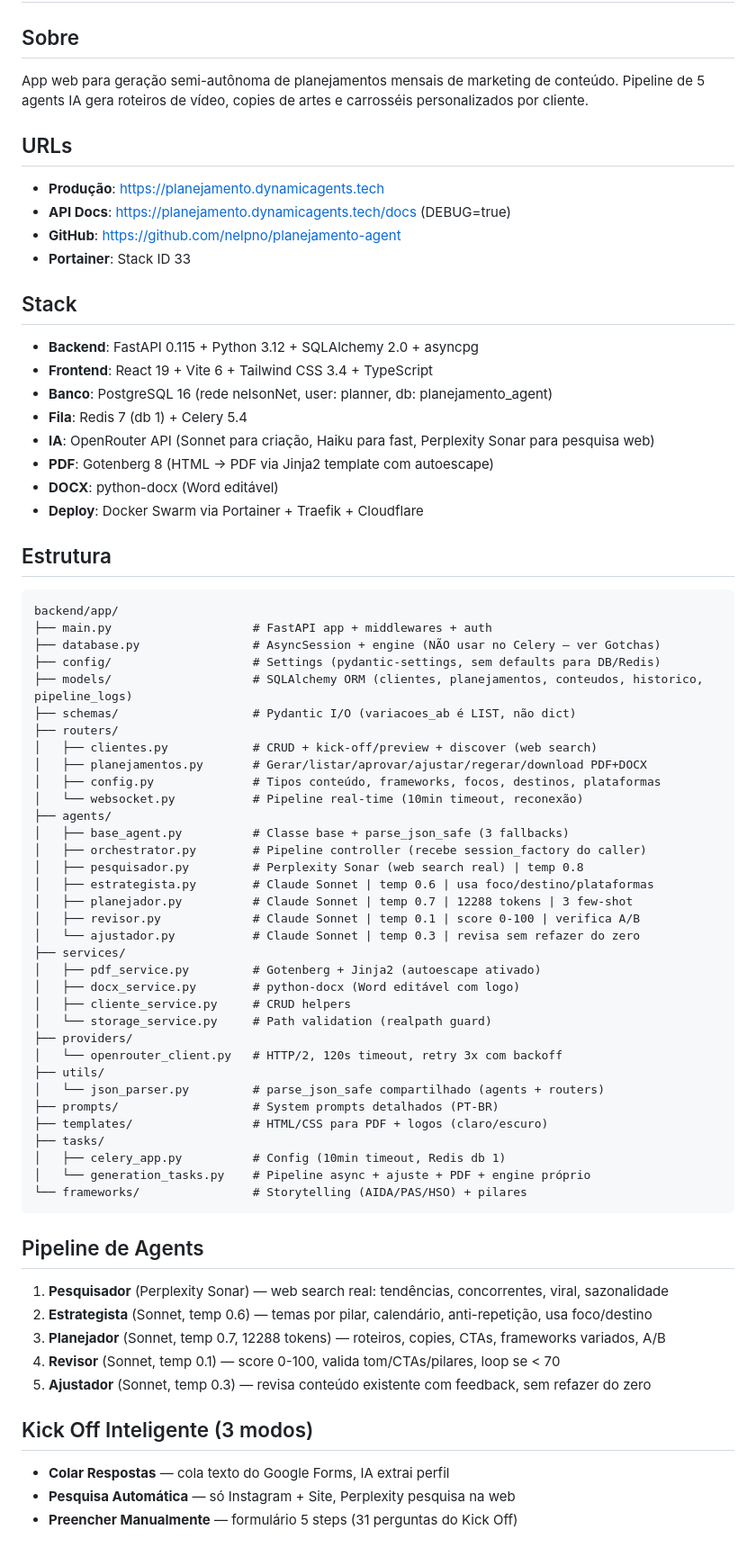
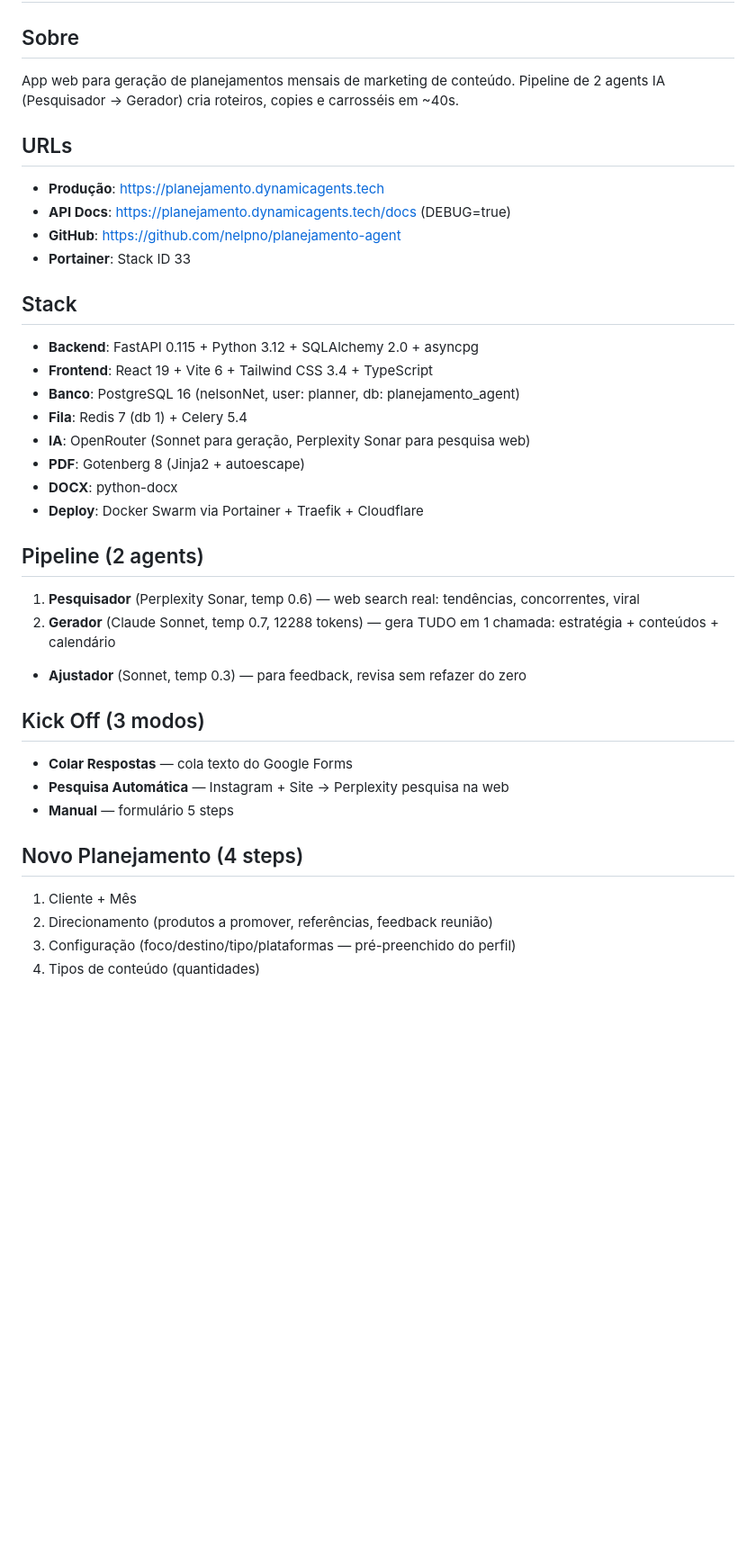
Before and after one commit to nelpno/planejamento-agent, a Markdown page: CLAUDE.md, the part around one of its changes. Shown at 90% size. Rendered like a GitHub page; blank space fills up the shorter version.

Commit message:
Atualiza CLAUDE.md — pipeline 2 agents, estado final
Co-Authored-By: Claude Opus 4.6 (1M context) <noreply@anthropic.com>

````diff
--- a/CLAUDE.md
+++ b/CLAUDE.md
@@ -1,8 +1,8 @@
 # Planejamento Agent - PMAX
 
 ## Sobre
-App web para geração semi-autônoma de planejamentos mensais de marketing de conteúdo.
-Pipeline de 5 agents IA gera roteiros de vídeo, copies de artes e carrosséis personalizados por cliente.
+App web para geração de planejamentos mensais de marketing de conteúdo.
+Pipeline de 2 agents IA (Pesquisador → Gerador) cria roteiros, copies e carrosséis em ~40s.
 
 ## URLs
 - **Produção**: https://planejamento.dynamicagents.tech
@@ -13,60 +13,26 @@ Pipeline de 5 agents IA gera roteiros de vídeo, copies de artes e carrosséis p
 ## Stack
 - **Backend**: FastAPI 0.115 + Python 3.12 + SQLAlchemy 2.0 + asyncpg
 - **Frontend**: React 19 + Vite 6 + Tailwind CSS 3.4 + TypeScript
-- **Banco**: PostgreSQL 16 (rede nelsonNet, user: planner, db: planejamento_agent)
+- **Banco**: PostgreSQL 16 (nelsonNet, user: planner, db: planejamento_agent)
 - **Fila**: Redis 7 (db 1) + Celery 5.4
-- **IA**: OpenRouter API (Sonnet para criação, Haiku para fast, Perplexity Sonar para pesquisa web)
-- **PDF**: Gotenberg 8 (HTML → PDF via Jinja2 template com autoescape)
-- **DOCX**: python-docx (Word editável)
+- **IA**: OpenRouter (Sonnet para geração, Perplexity Sonar para pesquisa web)
+- **PDF**: Gotenberg 8 (Jinja2 + autoescape)
+- **DOCX**: python-docx
 - **Deploy**: Docker Swarm via Portainer + Traefik + Cloudflare
 
-## Estrutura
-```
-backend/app/
-├── main.py                    # FastAPI app + middlewares + auth
-├── database.py                # AsyncSession + engine (NÃO usar no Celery — ver Gotchas)
-├── config/                    # Settings (pydantic-settings, sem defaults para DB/Redis)
-├── models/                    # SQLAlchemy ORM (clientes, planejamentos, conteudos, historico, pipeline_logs)
-├── schemas/                   # Pydantic I/O (variacoes_ab é LIST, não dict)
-├── routers/
-│   ├── clientes.py            # CRUD + kick-off/preview + discover (web search)
-│   ├── planejamentos.py       # Gerar/listar/aprovar/ajustar/regerar/download PDF+DOCX
-│   ├── config.py              # Tipos conteúdo, frameworks, focos, destinos, plataformas
-│   └── websocket.py           # Pipeline real-time (10min timeout, reconexão)
-├── agents/
-│   ├── base_agent.py          # Classe base + parse_json_safe (3 fallbacks)
-│   ├── orchestrator.py        # Pipeline controller (recebe session_factory do caller)
-│   ├── pesquisador.py         # Perplexity Sonar (web search real) | temp 0.8
-│   ├── estrategista.py        # Claude Sonnet | temp 0.6 | usa foco/destino/plataformas
-│   ├── planejador.py          # Claude Sonnet | temp 0.7 | 12288 tokens | 3 few-shot
-│   ├── revisor.py             # Claude Sonnet | temp 0.1 | score 0-100 | verifica A/B
-│   └── ajustador.py           # Claude Sonnet | temp 0.3 | revisa sem refazer do zero
-├── services/
-│   ├── pdf_service.py         # Gotenberg + Jinja2 (autoescape ativado)
-│   ├── docx_service.py        # python-docx (Word editável com logo)
-│   ├── cliente_service.py     # CRUD helpers
-│   └── storage_service.py     # Path validation (realpath guard)
-├── providers/
-│   └── openrouter_client.py   # HTTP/2, 120s timeout, retry 3x com backoff
-├── utils/
-│   └── json_parser.py         # parse_json_safe compartilhado (agents + routers)
-├── prompts/                   # System prompts detalhados (PT-BR)
-├── templates/                 # HTML/CSS para PDF + logos (claro/escuro)
-├── tasks/
-│   ├── celery_app.py          # Config (10min timeout, Redis db 1)
-│   └── generation_tasks.py    # Pipeline async + ajuste + PDF + engine próprio
-└── frameworks/                # Storytelling (AIDA/PAS/HSO) + pilares
-```
+## Pipeline (2 agents)
+1. **Pesquisador** (Perplexity Sonar, temp 0.6) — web search real: tendências, concorrentes, viral
+2. **Gerador** (Claude Sonnet, temp 0.7, 12288 tokens) — gera TUDO em 1 chamada: estratégia + conteúdos + calendário
+- **Ajustador** (Sonnet, temp 0.3) — para feedback, revisa sem refazer do zero
 
-## Pipeline de Agents
-1. **Pesquisador** (Perplexity Sonar) — web search real: tendências, concorrentes, viral, sazonalidade
-2. **Estrategista** (Sonnet, temp 0.6) — temas por pilar, calendário, anti-repetição, usa foco/destino
-3. **Planejador** (Sonnet, temp 0.7, 12288 tokens) — roteiros, copies, CTAs, frameworks variados, A/B
-4. **Revisor** (Sonnet, temp 0.1) — score 0-100, valida tom/CTAs/pilares, loop se < 70
-5. **Ajustador** (Sonnet, temp 0.3) — revisa conteúdo existente com feedback, sem refazer do zero
+## Kick Off (3 modos)
+- **Colar Respostas** — cola texto do Google Forms
+- **Pesquisa Automática** — Instagram + Site → Perplexity pesquisa na web
+- **Manual** — formulário 5 steps
 
-## Kick Off Inteligente (3 modos)
-- **Colar Respostas** — cola texto do Google Forms, IA extrai perfil
-- **Pesquisa Automática** — só Instagram + Site, Perplexity pesquisa na web
-- **Preencher Manualmente** — formulário 5 steps (31 perguntas do Kick Off)
+## Novo Planejamento (4 steps)
+1. Cliente + Mês
+2. Direcionamento (produtos a promover, referências, feedback reunião)
+3. Configuração (foco/destino/tipo/plataformas — pré-preenchido do perfil)
+4. Tipos de conteúdo (quantidades)
 
````
Also changed, not shown: other parts of CLAUDE.md (+26 -40 lines).
